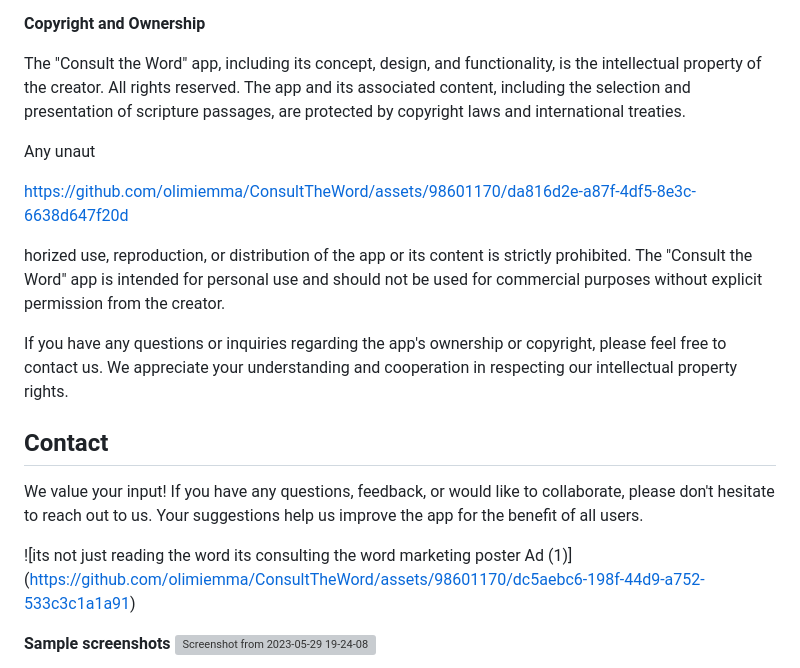
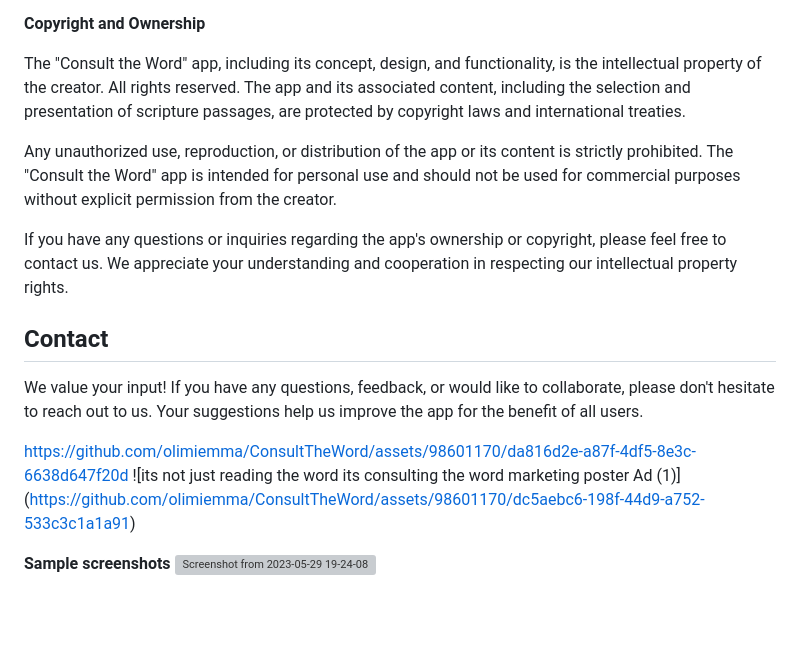
Before and after one commit to olimiemma/ConsultTheWord, a Markdown page: README.md, the part around the change. Drawn GitHub-style; blank space fills up the shorter version; grey boxes are pictures that could not be loaded.

```diff
--- a/README.md
+++ b/README.md
@@ -33,11 +33,7 @@ We believe that the scriptures have been guiding humans for millennia, and with
 
 The "Consult the Word" app, including its concept, design, and functionality, is the intellectual property of the creator. All rights reserved. The app and its associated content, including the selection and presentation of scripture passages, are protected by copyright laws and international treaties.
 
-Any unaut
-
-https://github.com/olimiemma/ConsultTheWord/assets/98601170/da816d2e-a87f-4df5-8e3c-6638d647f20d
-
-horized use, reproduction, or distribution of the app or its content is strictly prohibited. The "Consult the Word" app is intended for personal use and should not be used for commercial purposes without explicit permission from the creator.
+Any unauthorized use, reproduction, or distribution of the app or its content is strictly prohibited. The "Consult the Word" app is intended for personal use and should not be used for commercial purposes without explicit permission from the creator.
 
 If you have any questions or inquiries regarding the app's ownership or copyright, please feel free to contact us. We appreciate your understanding and cooperation in respecting our intellectual property rights.
 
@@ -45,7 +41,7 @@ If you have any questions or inquiries regarding the app's ownership or copyrigh
 
 We value your input! If you have any questions, feedback, or would like to collaborate, please don't hesitate to reach out to us. Your suggestions help us improve the app for the benefit of all users.
 
-
+https://github.com/olimiemma/ConsultTheWord/assets/98601170/da816d2e-a87f-4df5-8e3c-6638d647f20d
 ![its not just reading the word its consulting the word marketing poster Ad (1)]
 (https://github.com/olimiemma/ConsultTheWord/assets/98601170/dc5aebc6-198f-44d9-a752-533c3c1a1a91)
 
```
